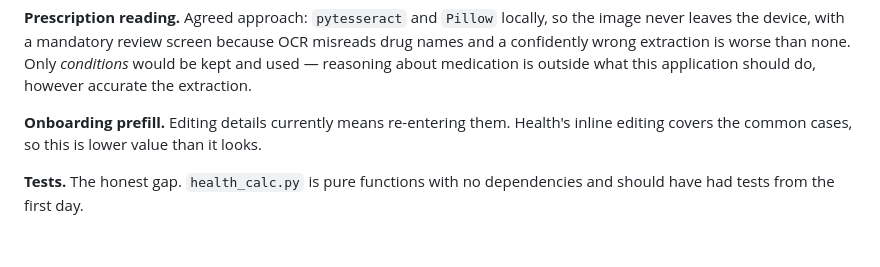
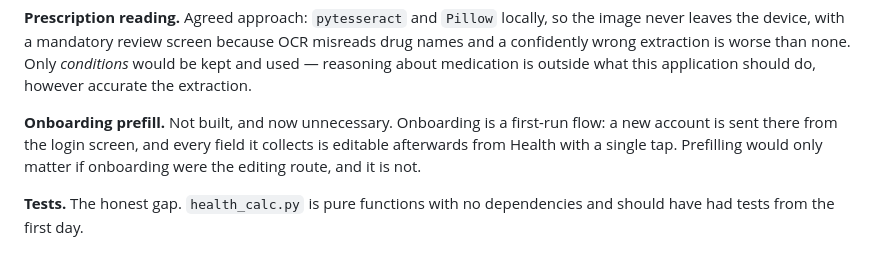
Before and after one commit to Drag375o/NutriAI, a Markdown page: docs/decisions.md, the part around the change. Rendered like a GitHub page.

Commit message:
Update decisions: onboarding prefill not needed

```diff
--- a/docs/decisions.md
+++ b/docs/decisions.md
@@ -381,9 +381,11 @@ worse than none. Only *conditions* would be kept and used — reasoning about
 medication is outside what this application should do, however accurate the
 extraction.
 
-**Onboarding prefill.** Editing details currently means re-entering them.
-Health's inline editing covers the common cases, so this is lower value than
-it looks.
+**Onboarding prefill.** Not built, and now unnecessary. Onboarding is a
+first-run flow: a new account is sent there from the login screen, and
+every field it collects is editable afterwards from Health with a single
+tap. Prefilling would only matter if onboarding were the editing route,
+and it is not.
 
 **Tests.** The honest gap. `health_calc.py` is pure functions with no
 dependencies and should have had tests from the first day.
```
